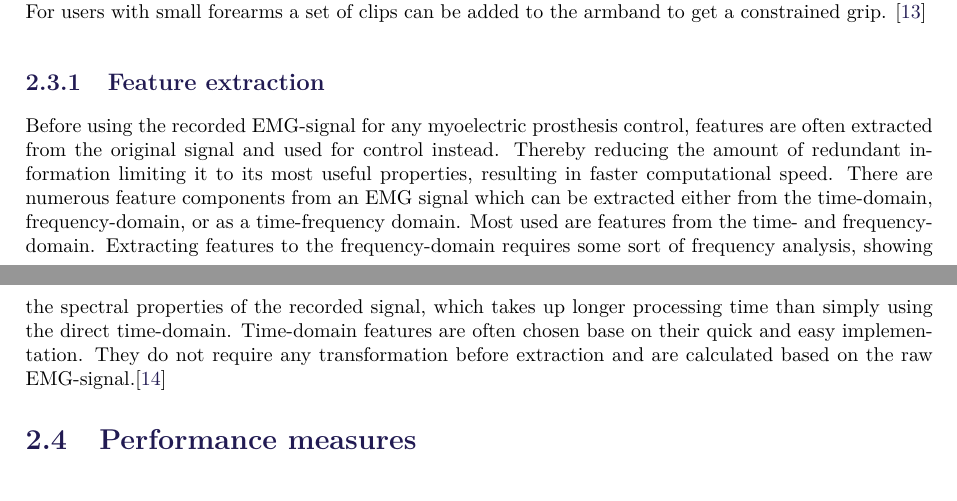
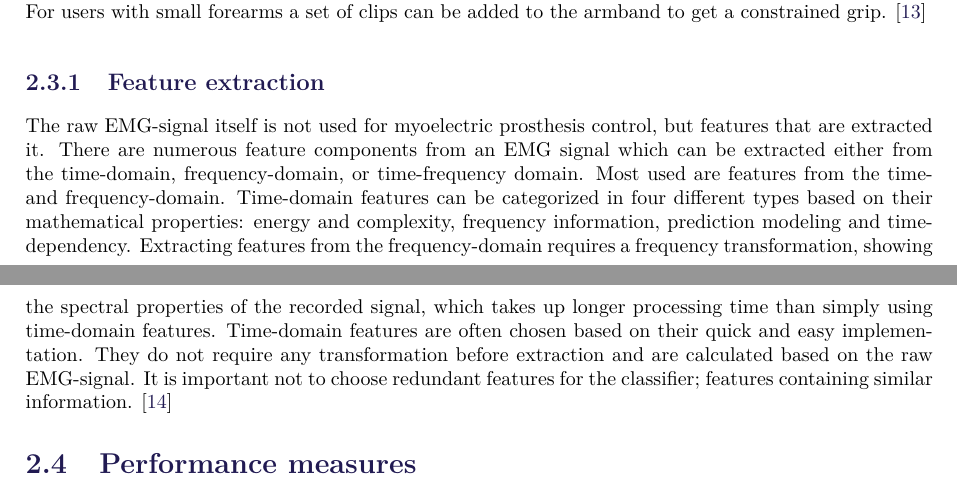
Before and after one commit to oliverDam/8semester-projekt, a LaTeX thesis (main.tex, which reads contents/bBackground/Feature_extraction.tex): two parts of pages 5 and 6 of 13, joined at a grey line, cut so that both start at the same text. Compiled offline with pdfLaTeX.

Commit message:
rettelser i feature extraction doc

```diff
--- a/contents/bBackground/Feature_extraction.tex
+++ b/contents/bBackground/Feature_extraction.tex
@@ -1,6 +1,5 @@
-
 \subsection{Feature extraction}
 
-Before using the recorded EMG-signal for any myoelectric prosthesis control, features are often extracted from the original signal and used for control instead. Thereby reducing the amount of redundant information limiting it to its most useful properties, resulting in faster computational speed.
-There are numerous feature components from an EMG signal which can be extracted either from the time-domain, frequency-domain, or as a time-frequency domain. Most used are features from the time- and frequency-domain. Extracting features to the frequency-domain requires some sort of frequency analysis, showing the spectral properties of the recorded signal, which takes up longer processing time than simply using the direct time-domain.
-Time-domain features are often chosen base on their quick and easy implementation. They do not require any transformation before extraction and are calculated based on the raw EMG-signal.\cite{Phiny2012}
+The raw EMG-signal itself is not used for myoelectric prosthesis control, but features that are extracted it. % Thereby reducing the amount of redundant information limiting it to its most useful properties, resulting in faster computational speed.
+There are numerous feature components from an EMG signal which can be extracted either from the time-domain, frequency-domain, or time-frequency domain. Most used are features from the time- and frequency-domain. Time-domain features can be categorized in four different types based on their mathematical properties: energy and complexity, frequency information, prediction modeling and time-dependency. Extracting features from the frequency-domain requires a frequency transformation, showing the spectral properties of the recorded signal, which takes up longer processing time than simply using time-domain features.
+Time-domain features are often chosen based on their quick and easy implementation. They do not require any transformation before extraction and are calculated based on the raw EMG-signal. It is important not to choose redundant features for the classifier; features containing similar information. \cite{Phiny2012}
```
